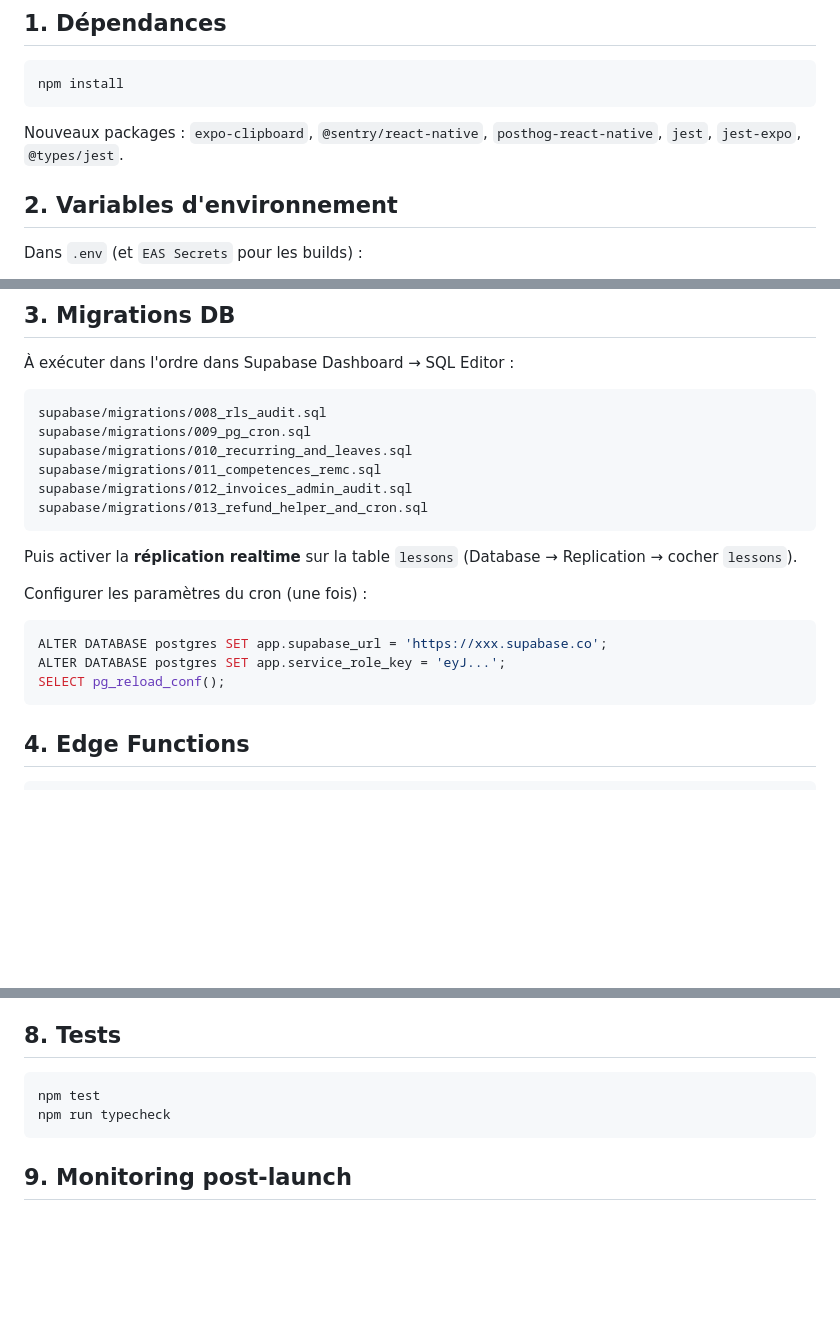
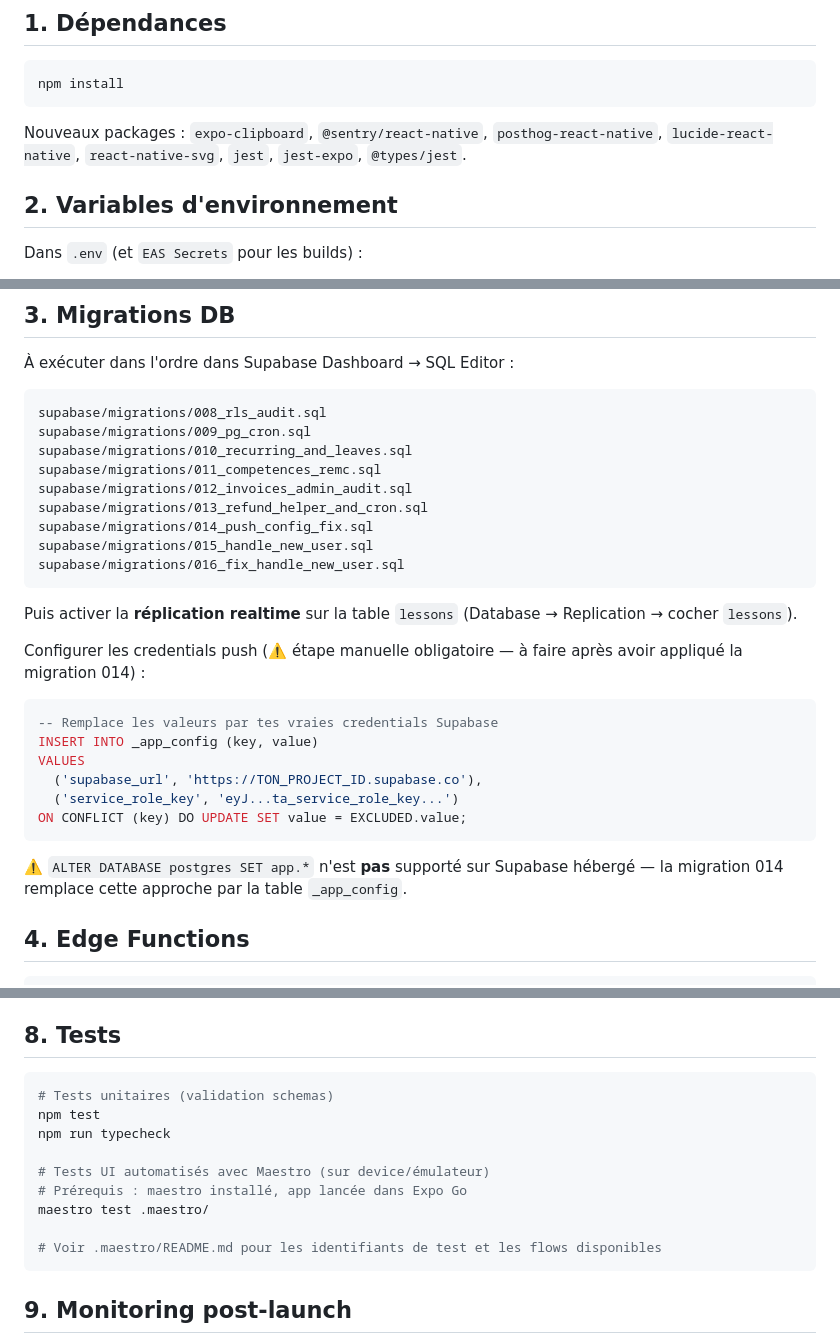
Before and after one commit to Alexis-Borges/driveapp, a Markdown page: PRODUCTION_SETUP.md, 3 parts joined by grey strips. Rendered like a GitHub page; blank space fills up the shorter version.

Commit message:
docs: update PRODUCTION_SETUP for migrations 014-016 and new packages
- Add migrations 014 (push config), 015/016 (handle_new_user trigger) to ordered list
- Replace ALTER DATABASE step with _app_config INSERT (migration 014 approach)
- Add lucide-react-native + react-native-svg to new packages list
- Add Maestro test suite to section 8

https://claude.ai/code/session_01JHwgsPmqUywF2pwPepsaDm

````diff
--- a/PRODUCTION_SETUP.md
+++ b/PRODUCTION_SETUP.md
@@ -9,7 +9,7 @@ npm install
 ```
 
 Nouveaux packages : `expo-clipboard`, `@sentry/react-native`, `posthog-react-native`,
-`jest`, `jest-expo`, `@types/jest`.
+`lucide-react-native`, `react-native-svg`, `jest`, `jest-expo`, `@types/jest`.
 
 ## 2. Variables d'environnement
 
@@ -56,18 +56,28 @@ supabase/migrations/010_recurring_and_leaves.sql
 supabase/migrations/011_competences_remc.sql
 supabase/migrations/012_invoices_admin_audit.sql
 supabase/migrations/013_refund_helper_and_cron.sql
+supabase/migrations/014_push_config_fix.sql
+supabase/migrations/015_handle_new_user.sql
+supabase/migrations/016_fix_handle_new_user.sql
 ```
 
 Puis activer la **réplication realtime** sur la table `lessons` (Database →
 Replication → cocher `lessons`).
 
-Configurer les paramètres du cron (une fois) :
+Configurer les credentials push (⚠️ étape manuelle obligatoire — à faire
+après avoir appliqué la migration 014) :
 
 ```sql
-ALTER DATABASE postgres SET app.supabase_url = 'https://xxx.supabase.co';
-ALTER DATABASE postgres SET app.service_role_key = 'eyJ...';
-SELECT pg_reload_conf();
+-- Remplace les valeurs par tes vraies credentials Supabase
+INSERT INTO _app_config (key, value)
+VALUES
+  ('supabase_url', 'https://TON_PROJECT_ID.supabase.co'),
+  ('service_role_key', 'eyJ...ta_service_role_key...')
+ON CONFLICT (key) DO UPDATE SET value = EXCLUDED.value;
 ```
+
+⚠️ `ALTER DATABASE postgres SET app.*` n'est **pas** supporté sur Supabase
+hébergé — la migration 014 remplace cette approche par la table `_app_config`.
 
 ## 4. Edge Functions
 
@@ -128,8 +138,15 @@ notamment :
 ## 8. Tests
 
 ```bash
+# Tests unitaires (validation schemas)
 npm test
 npm run typecheck
+
+# Tests UI automatisés avec Maestro (sur device/émulateur)
+# Prérequis : maestro installé, app lancée dans Expo Go
+maestro test .maestro/
+
+# Voir .maestro/README.md pour les identifiants de test et les flows disponibles
 ```
 
 ## 9. Monitoring post-launch
````
